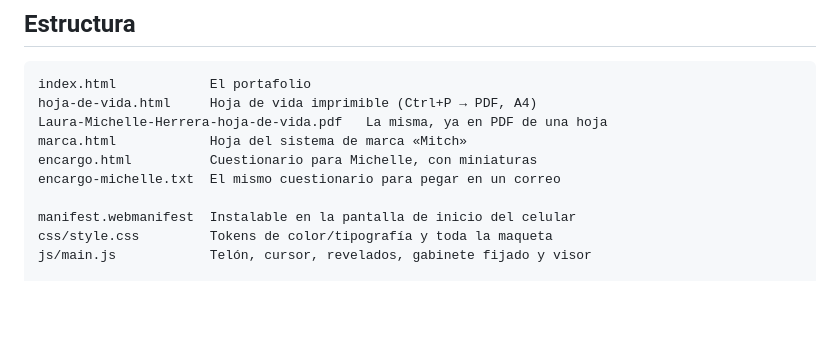
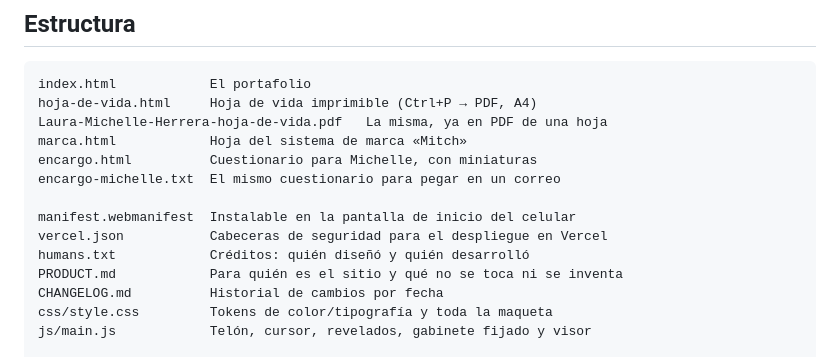
Before and after one commit to nieldro/Portafolio-Mitch, a Markdown page: README.md, the part around the change. Drawn GitHub-style; blank space fills up the shorter version.

Commit message:
README: la estructura incluye vercel.json, humans.txt, PRODUCT.md y el historial

```diff
--- a/README.md
+++ b/README.md
@@ -55,6 +55,10 @@ encargo.html          Cuestionario para Michelle, con miniaturas
 encargo-michelle.txt  El mismo cuestionario para pegar en un correo
 
 manifest.webmanifest  Instalable en la pantalla de inicio del celular
+vercel.json           Cabeceras de seguridad para el despliegue en Vercel
+humans.txt            Créditos: quién diseñó y quién desarrolló
+PRODUCT.md            Para quién es el sitio y qué no se toca ni se inventa
+CHANGELOG.md          Historial de cambios por fecha
 css/style.css         Tokens de color/tipografía y toda la maqueta
 js/main.js            Telón, cursor, revelados, gabinete fijado y visor
 
```
